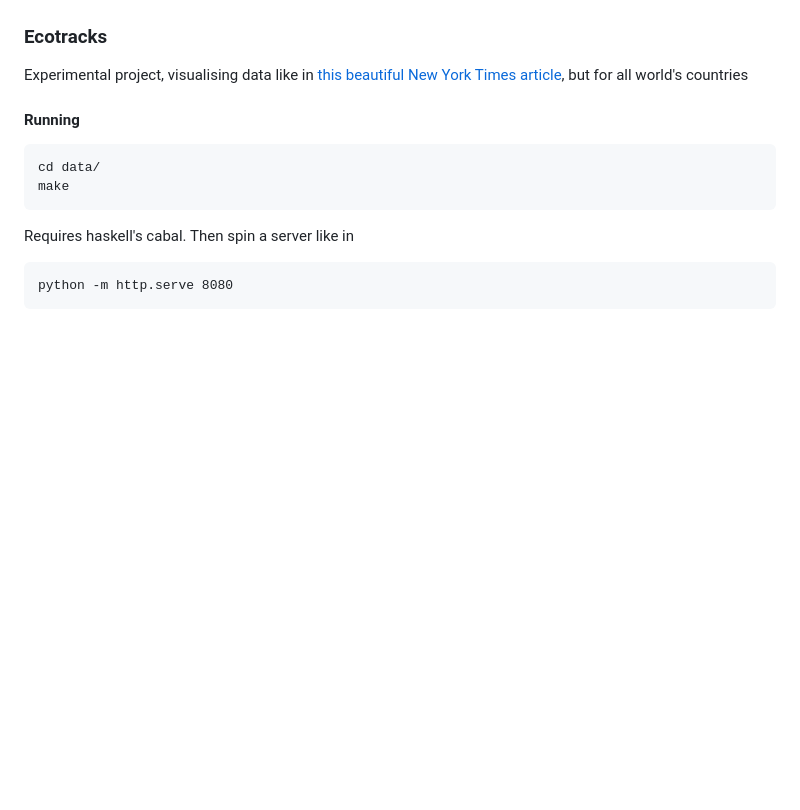
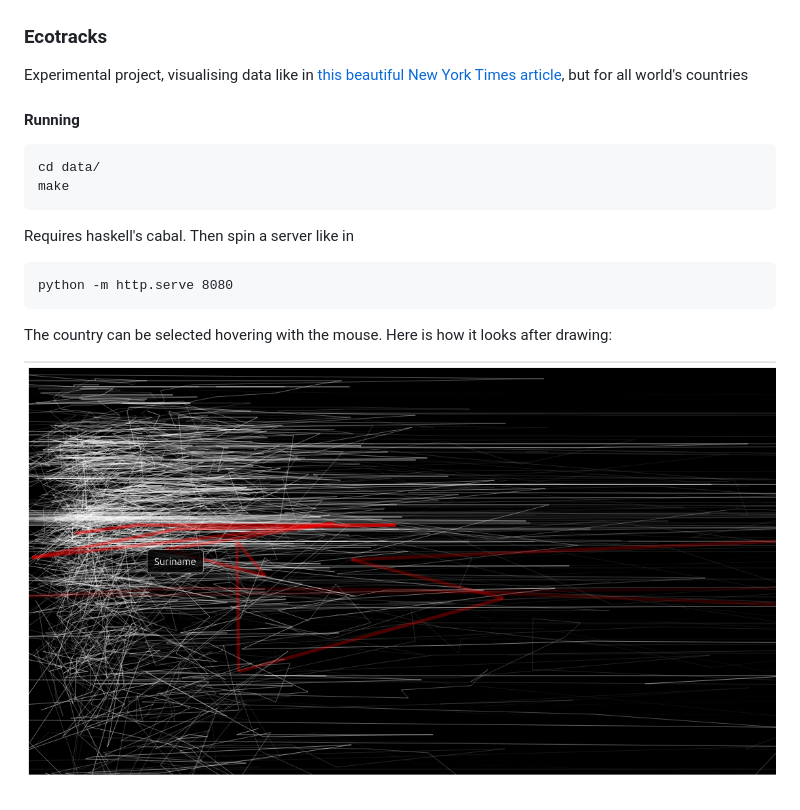
Before and after one commit to danse/ecotracks, a Markdown page: README.md, the part around the change. Rendered like a GitHub page; pictures changed too: preview.png (added); blank space fills up the shorter version.

Commit message:
add preview

```diff
--- a/README.md
+++ b/README.md
@@ -13,3 +13,8 @@ but for all world's countries
 Requires haskell's cabal. Then spin a server like in
 
     python -m http.serve 8080
+
+The country can be selected hovering with the mouse. Here is how it
+looks after drawing:
+
+![preview](preview.png)
```
